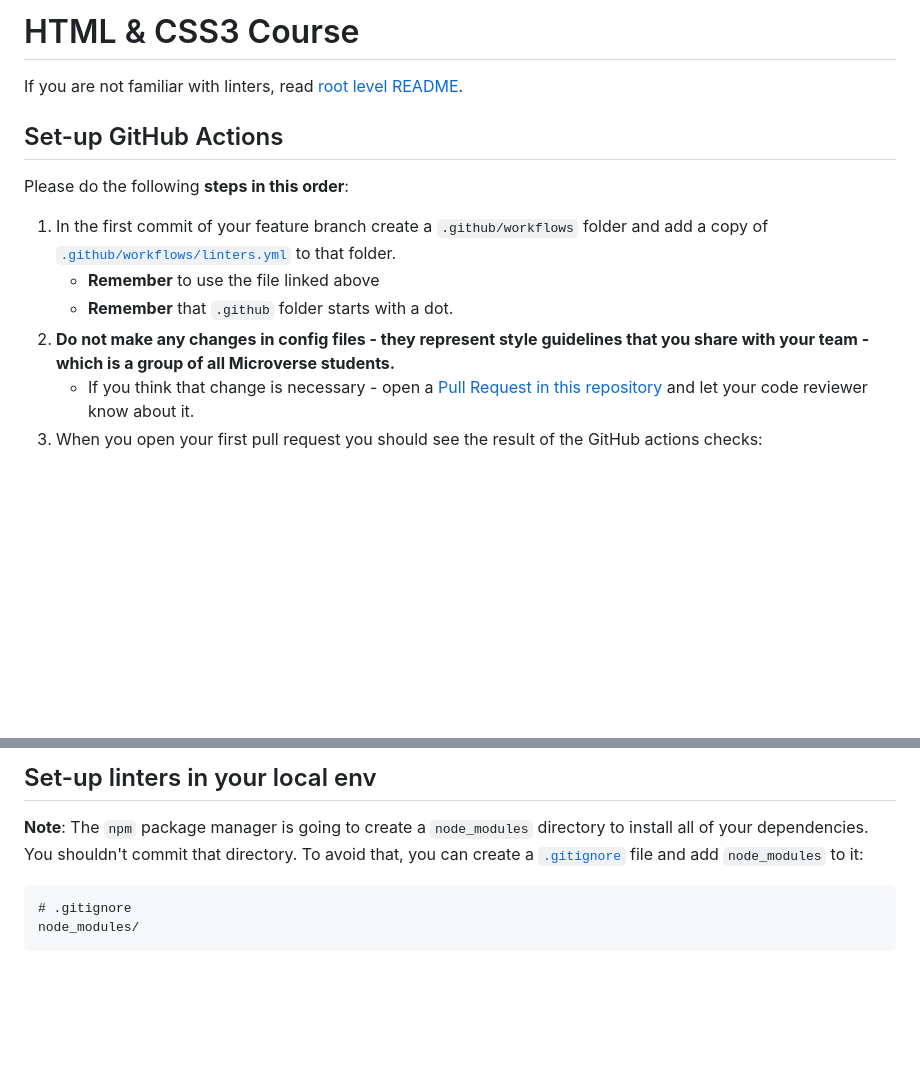
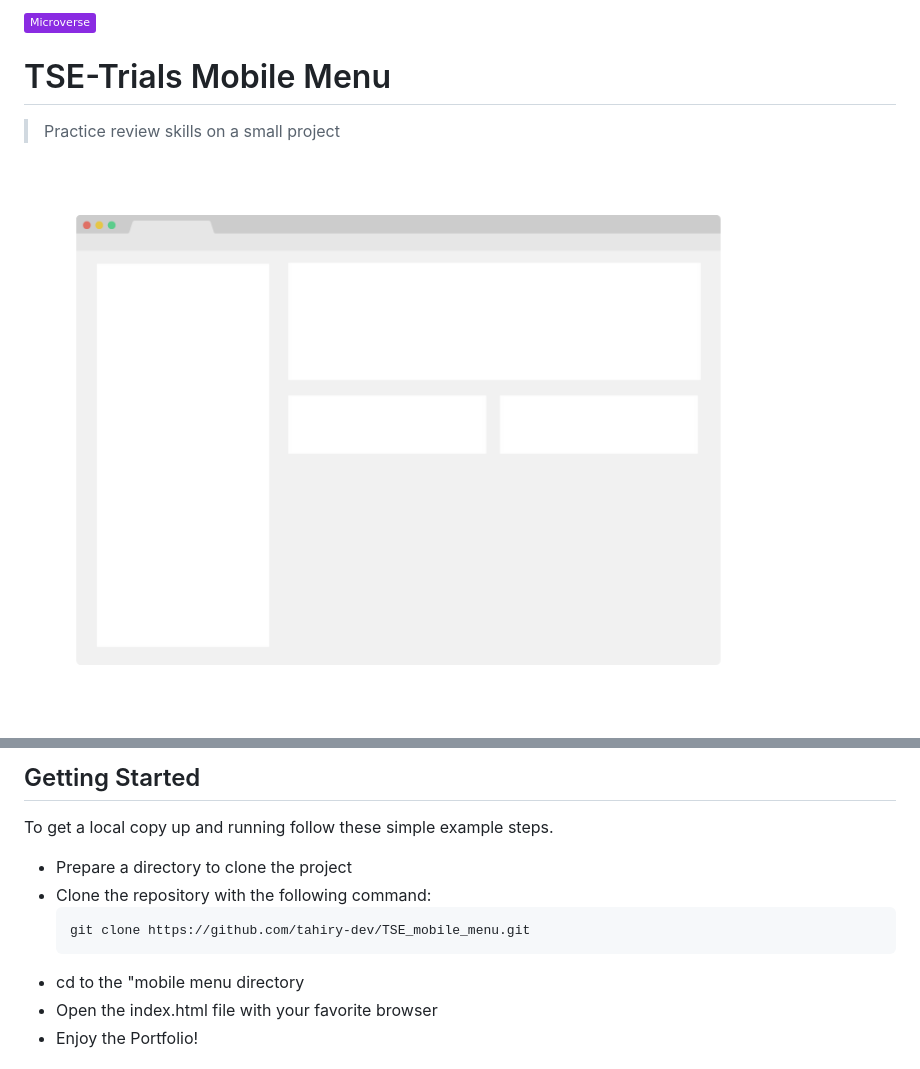
Before and after one commit to tahiry-dev/TSE_mobile_menu, a Markdown page: README.md, 2 parts joined by grey strips. Drawn GitHub-style; pictures changed too: app_screenshot.png (added); badges without logos; blank space fills up the shorter version.

````diff
--- a/README.md
+++ b/README.md
@@ -1,15 +1,9 @@
-# HTML & CSS3 Course
+![](https://img.shields.io/badge/Microverse-blueviolet)
 
-If you are not familiar with linters, read [root level README](../README.md).
+# TSE-Trials Mobile Menu
 
-## Set-up GitHub Actions
+> Practice review skills on a small project
 
-Please do the following **steps in this order**:
+![screenshot](./app_screenshot.png)
 
-1. In the first commit of your feature branch create a `.github/workflows` folder and add a copy of [`.github/workflows/linters.yml`](.github/workflows/linters.yml) to that folder.
-   - **Remember** to use the file linked above
-   - **Remember** that `.github` folder starts with a dot.
-2. **Do not make any changes in config files - they represent style guidelines that you share with your team - which is a group of all Microverse students.**
-   - If you think that change is necessary - open a [Pull Request in this repository](../README.md#contributing) and let your code reviewer know about it.
-3. When you open your first pull request you should see the result of the GitHub actions checks:
 
@@ -21,10 +16,14 @@ Click on the `Details` link of each action to see the full output and the errors
 
-## Set-up linters in your local env
+## Getting Started
 
-**Note**: The `npm` package manager is going to create a `node_modules` directory to install all of your dependencies. You shouldn't commit that directory. To avoid that, you can create a [`.gitignore`](https://git-scm.com/docs/gitignore) file and add `node_modules` to it:
 
-```
-# .gitignore
-node_modules/
-```
+To get a local copy up and running follow these simple example steps.
+- Prepare a directory to clone the project
+- Clone the repository with the following command:
+  ```
+  git clone https://github.com/tahiry-dev/TSE_mobile_menu.git
+  ```
+- cd to the "mobile menu directory
+- Open the index.html file with your favorite browser
+- Enjoy the Portfolio!
 
````
Also changed, not shown: other parts of README.md (+16 -60 lines).
